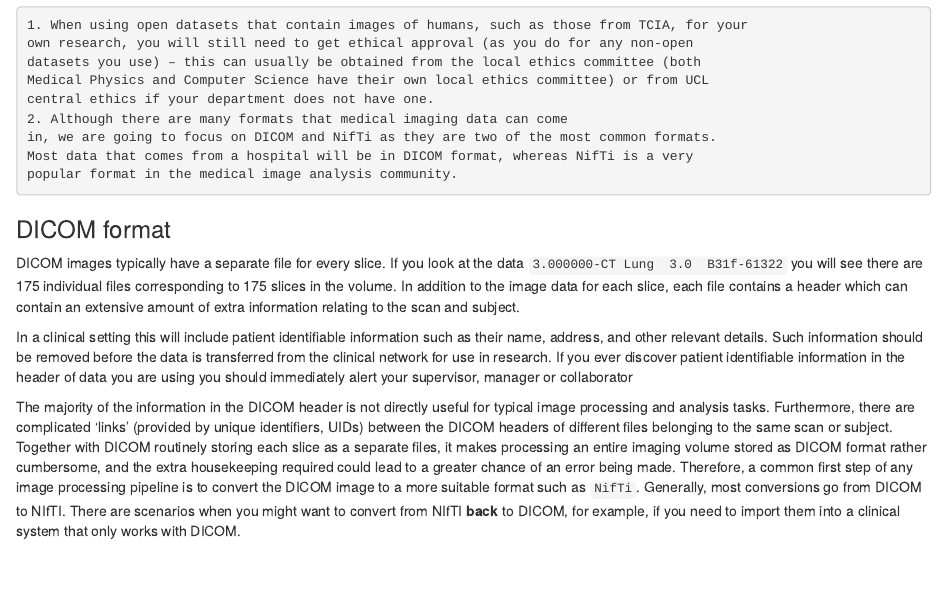
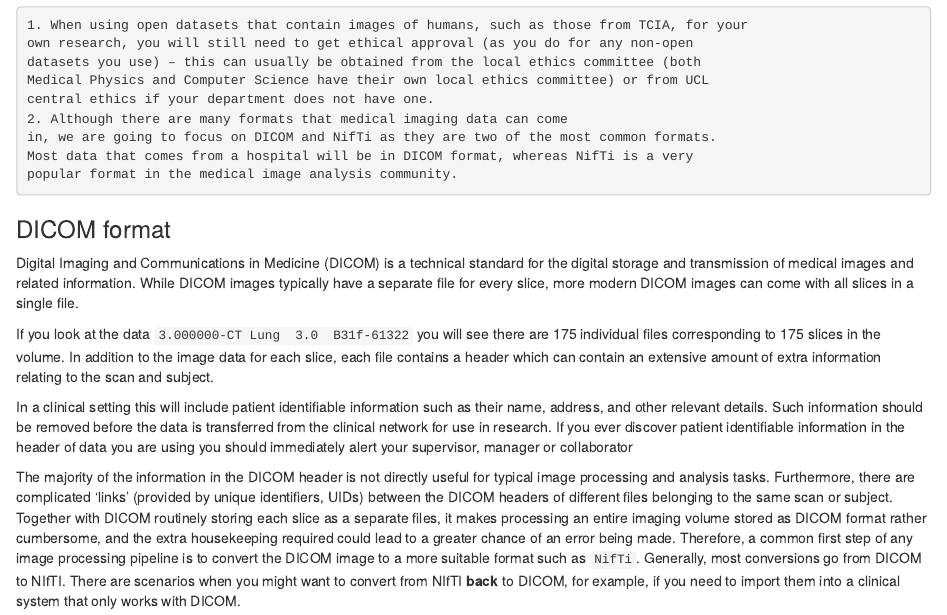
Before and after one commit to HealthBioscienceIDEAS/Medical-Image-Registration-Short-Course, an R Markdown document (episodes/itksnap.Rmd): the page in a window 1100 px wide, from 1290 px down. Rendered offline with R 4.5, knitr and Pandoc, with nearby package versions.

Commit message:
add details for dicoms formta data #4

````diff
--- a/episodes/itksnap.Rmd
+++ b/episodes/itksnap.Rmd
@@ -91,7 +91,9 @@ popular format in the medical image analysis community.
 ```
 
 ### DICOM format
-DICOM images typically have a separate file for every slice.
+Digital Imaging and Communications in Medicine (DICOM) is a technical standard for the digital storage and transmission of medical images and related information.
+While DICOM images typically have a separate file for every slice, more modern DICOM images can come with all slices in a single file.
+
 If you look at the data `3.000000-CT Lung  3.0  B31f-61322` you will see there are 175 individual files corresponding to 175 slices in the volume.
 In addition to the image data for each slice, each file contains a header which can contain an extensive amount of extra information relating to the scan and subject.
 
````
